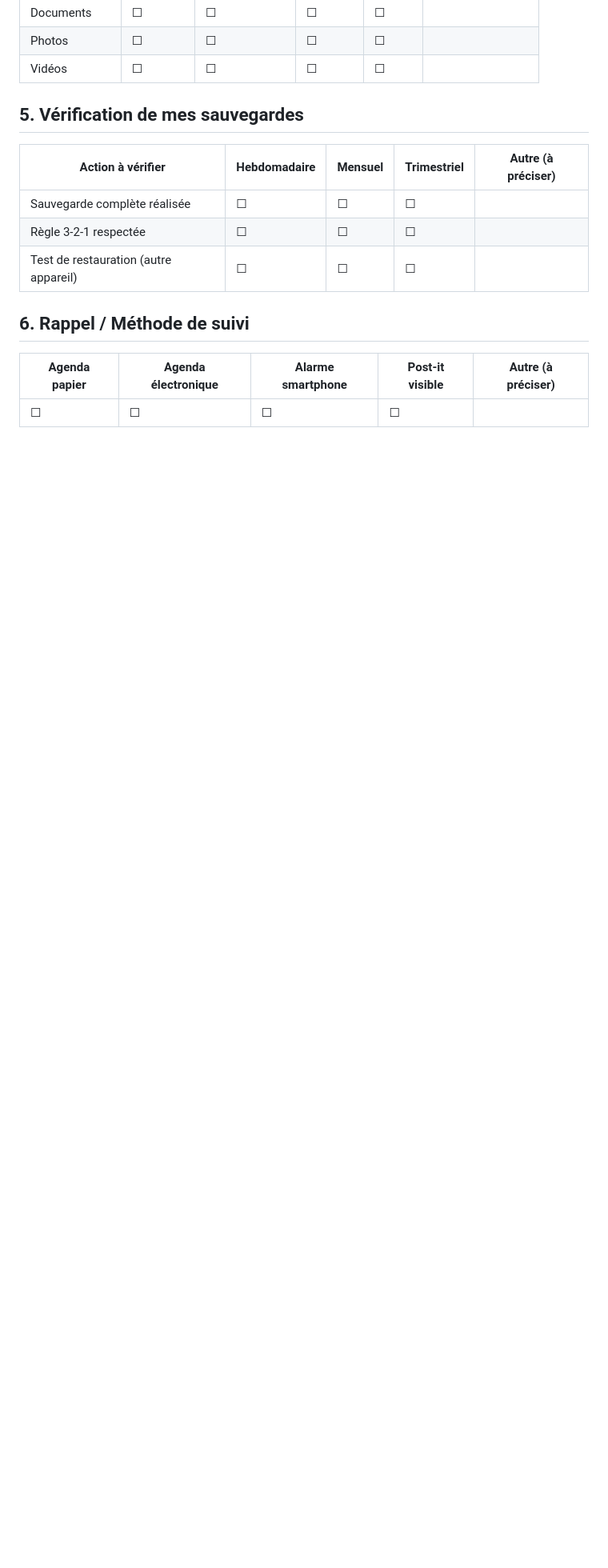
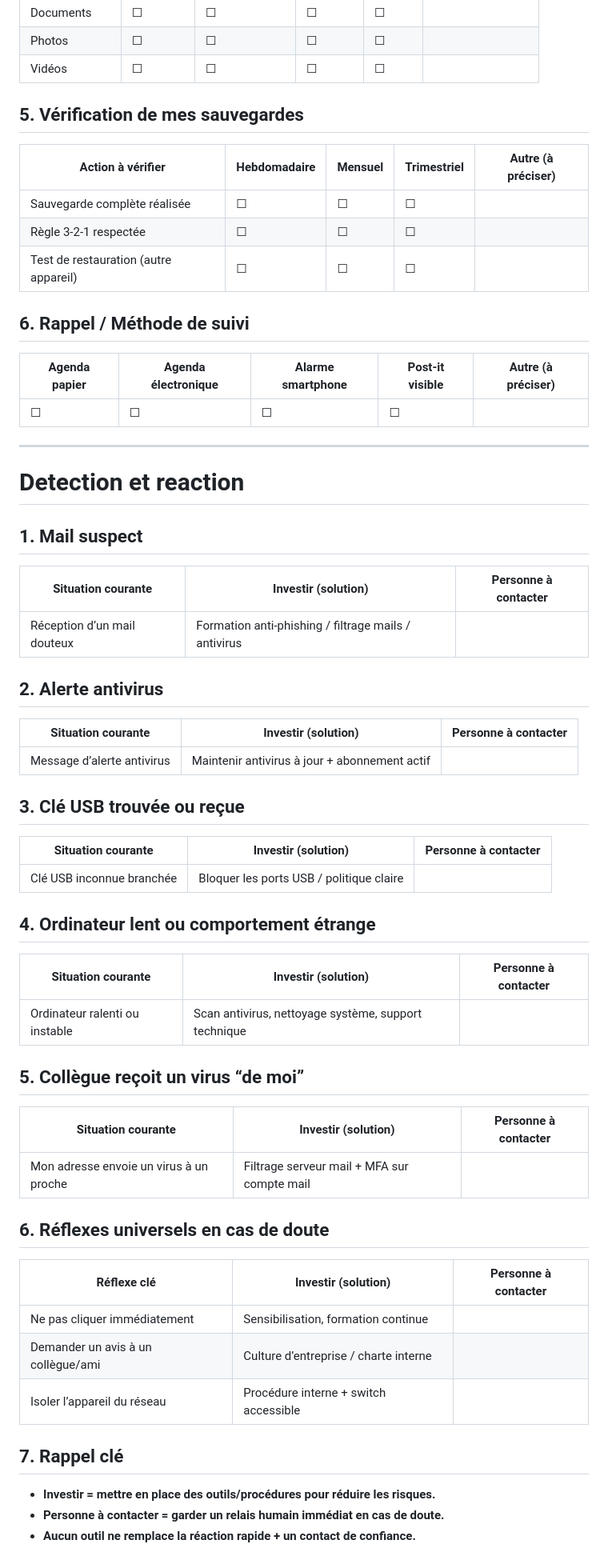
Before and after one commit to EFP-DEV/PCNE, a Markdown page: checklist.md, the part around the change. Shown at 80% size. Drawn GitHub-style; blank space fills up the shorter version.

```diff
--- a/checklist.md
+++ b/checklist.md
@@ -111,3 +111,53 @@
 | Agenda papier | Agenda électronique | Alarme smartphone | Post-it visible | Autre (à préciser) |
 | ------------- | ------------------- | ----------------- | --------------- | ------------------ |
 | ☐             | ☐                   | ☐                 | ☐               |                    |
+
+
+
+---
+
+# Detection et reaction
+
+## 1. Mail suspect
+
+| Situation courante          | Investir (solution)                                  | Personne à contacter |
+| --------------------------- | ---------------------------------------------------- | -------------------- |
+| Réception d’un mail douteux | Formation anti-phishing / filtrage mails / antivirus |                      |
+
+## 2. Alerte antivirus
+
+| Situation courante         | Investir (solution)                           | Personne à contacter |
+| -------------------------- | --------------------------------------------- | -------------------- |
+| Message d’alerte antivirus | Maintenir antivirus à jour + abonnement actif |                      |
+
+## 3. Clé USB trouvée ou reçue
+
+| Situation courante        | Investir (solution)                      | Personne à contacter |
+| ------------------------- | ---------------------------------------- | -------------------- |
+| Clé USB inconnue branchée | Bloquer les ports USB / politique claire |                      |
+
+## 4. Ordinateur lent ou comportement étrange
+
+| Situation courante             | Investir (solution)                                  | Personne à contacter |
+| ------------------------------ | ---------------------------------------------------- | -------------------- |
+| Ordinateur ralenti ou instable | Scan antivirus, nettoyage système, support technique |                      |
+
+## 5. Collègue reçoit un virus “de moi”
+
+| Situation courante                      | Investir (solution)                         | Personne à contacter |
+| --------------------------------------- | ------------------------------------------- | -------------------- |
+| Mon adresse envoie un virus à un proche | Filtrage serveur mail + MFA sur compte mail |                      |
+
+## 6. Réflexes universels en cas de doute
+
+| Réflexe clé                        | Investir (solution)                   | Personne à contacter |
+| ---------------------------------- | ------------------------------------- | -------------------- |
+| Ne pas cliquer immédiatement       | Sensibilisation, formation continue   |                      |
+| Demander un avis à un collègue/ami | Culture d’entreprise / charte interne |                      |
+| Isoler l’appareil du réseau        | Procédure interne + switch accessible |                      |
+
+## 7. Rappel clé
+
+* **Investir = mettre en place des outils/procédures pour réduire les risques.**
+* **Personne à contacter = garder un relais humain immédiat en cas de doute.**
+* **Aucun outil ne remplace la réaction rapide + un contact de confiance.**
```
